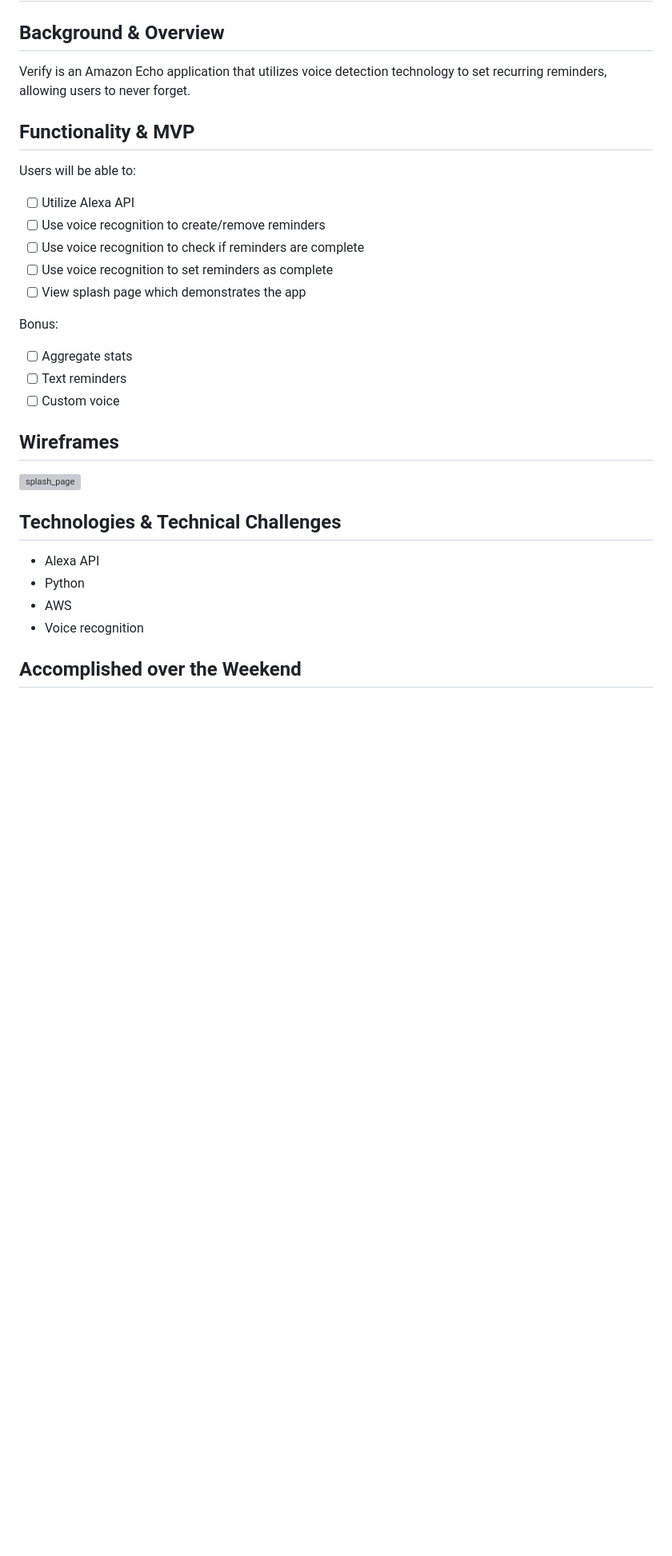
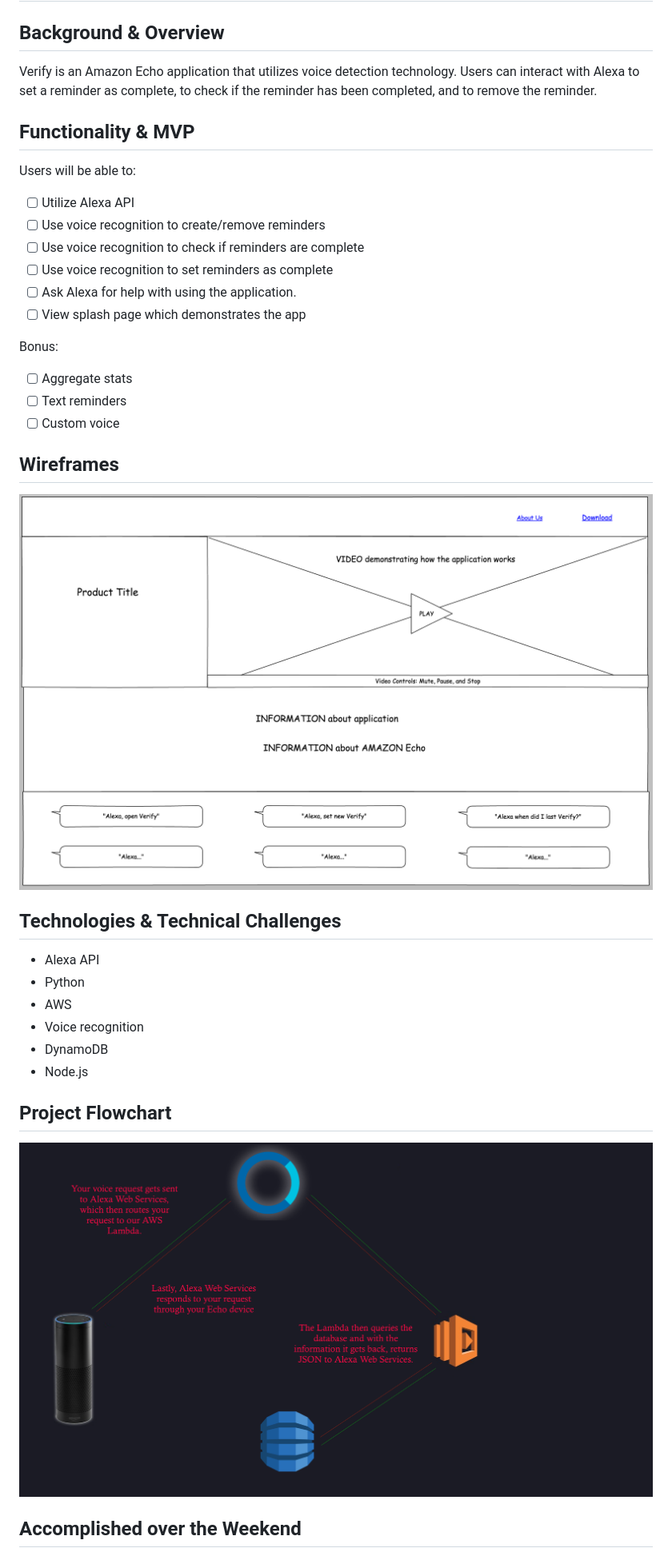
Before and after one commit to garyeh/Did_I, a Markdown page: docs/README.md, the part around the change printed below. Shown: that part at 80% size. Rendered like a GitHub page; pictures changed too: docs/Verify_splash_page.png; blank space fills up the shorter version; grey boxes are pictures that could not be loaded.

Commit message:
update dev README

```diff
--- a/docs/README.md
+++ b/docs/README.md
@@ -3,7 +3,9 @@
 
 ## Background & Overview
 
-Verify is an Amazon Echo application that utilizes voice detection technology to set recurring reminders, allowing users to never forget.
+Verify is an Amazon Echo application that utilizes voice detection technology.
+Users can interact with Alexa to set a reminder as complete, to check if
+the reminder has been completed, and to remove the reminder.
 
 ## Functionality & MVP
 
@@ -12,6 +14,7 @@ Users will be able to:
 - [ ] Use voice recognition to create/remove reminders
 - [ ] Use voice recognition to check if reminders are complete
 - [ ] Use voice recognition to set reminders as complete
+- [ ] Ask Alexa for help with using the application.
 - [ ] View splash page which demonstrates the app
 
 Bonus:
@@ -20,7 +23,7 @@ Bonus:
 - [ ] Custom voice
 
 ## Wireframes
-![splash_page](./Did_I_splash_page.png)
+![splash_page](./Verify_splash_page.png)
 
 ## Technologies & Technical Challenges
 
@@ -28,6 +31,12 @@ Bonus:
 * Python
 * AWS
 * Voice recognition
+* DynamoDB
+* Node.js
+
+## Project Flowchart
+
+![Flow_chart](./Flow_chart.png)
 
 ## Accomplished over the Weekend
 
```
Also changed, not shown: other parts of docs/README.md (+1 -0 lines), docs/Remind_Me_splash_page.png (deleted).
